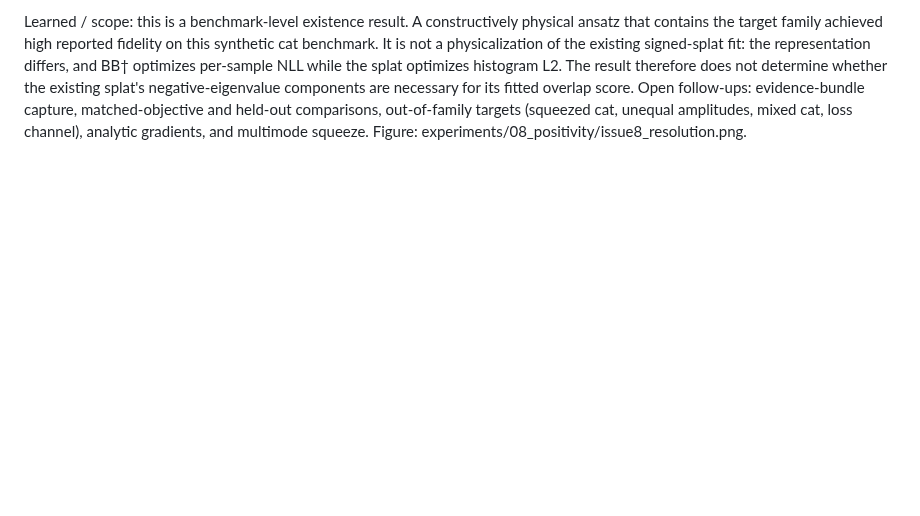
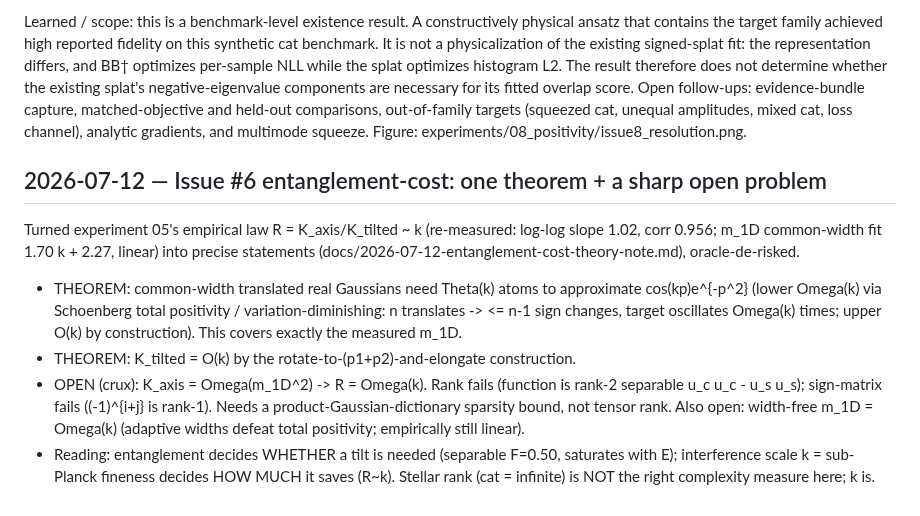
Before and after one commit to orangewk/wigner-splat, a Markdown page: docs/research-log.md, the part around the change. GitHub-like rendering; blank space fills up the shorter version.

```diff
--- a/docs/research-log.md
+++ b/docs/research-log.md
@@ -388,3 +388,21 @@ its fitted overlap score. Open follow-ups: evidence-bundle capture, matched-obje
 and held-out comparisons, out-of-family targets (squeezed cat, unequal amplitudes,
 mixed cat, loss channel), analytic gradients, and multimode squeeze. Figure:
 experiments/08_positivity/issue8_resolution.png.
+
+## 2026-07-12 — Issue #6 entanglement-cost: one theorem + a sharp open problem
+
+Turned experiment 05's empirical law R = K_axis/K_tilted ~ k (re-measured: log-log
+slope 1.02, corr 0.956; m_1D common-width fit 1.70 k + 2.27, linear) into precise
+statements (docs/2026-07-12-entanglement-cost-theory-note.md), oracle-de-risked.
+- THEOREM: common-width translated real Gaussians need Theta(k) atoms to approximate
+  cos(kp)e^{-p^2} (lower Omega(k) via Schoenberg total positivity / variation-diminishing:
+  n translates -> <= n-1 sign changes, target oscillates Omega(k) times; upper O(k) by
+  construction). This covers exactly the measured m_1D.
+- THEOREM: K_tilted = O(k) by the rotate-to-(p1+p2)-and-elongate construction.
+- OPEN (crux): K_axis = Omega(m_1D^2) -> R = Omega(k). Rank fails (function is rank-2
+  separable u_c u_c - u_s u_s); sign-matrix fails ((-1)^{i+j} is rank-1). Needs a
+  product-Gaussian-dictionary sparsity bound, not tensor rank. Also open: width-free
+  m_1D = Omega(k) (adaptive widths defeat total positivity; empirically still linear).
+- Reading: entanglement decides WHETHER a tilt is needed (separable F=0.50, saturates
+  with E); interference scale k = sub-Planck fineness decides HOW MUCH it saves (R~k).
+  Stellar rank (cat = infinite) is NOT the right complexity measure here; k is.
```
Also changed, not shown: docs/2026-07-12-entanglement-cost-theory-note.md (added, +103 -0 lines).
